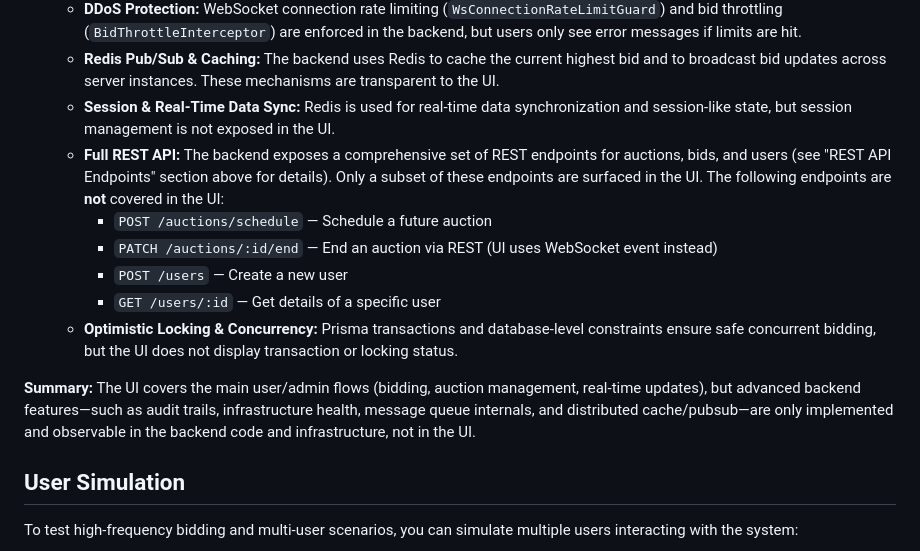
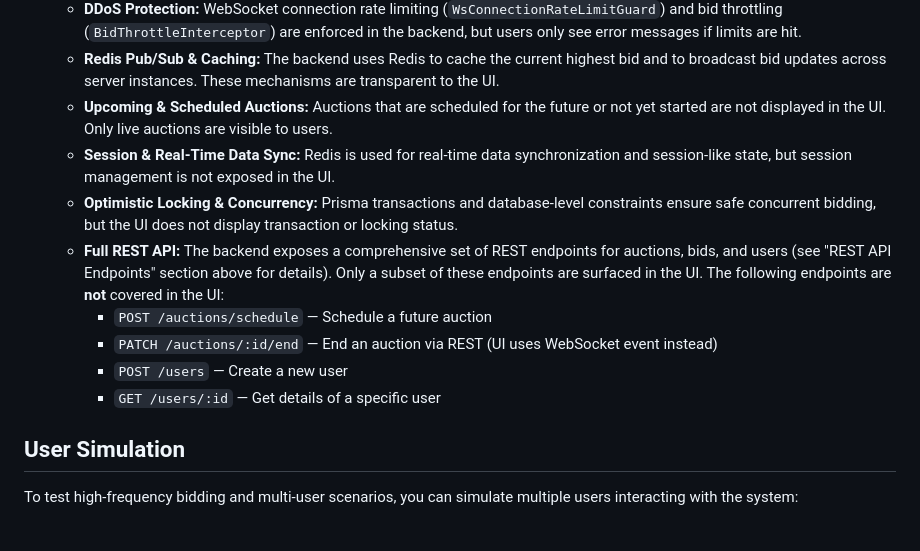
Before and after one commit to kandilidinesh/live-bidding, a Markdown page: README.md, the part around the change printed below. GitHub-like rendering.

Commit message:
Clean up README formatting and enhance API documentation for clarity

```diff
--- a/README.md
+++ b/README.md
@@ -215,16 +215,14 @@ The provided UI (test client) is focused on the core live bidding experience and
   - **System Health & Monitoring:** There is no UI dashboard for system health, queue status, or Redis/RabbitMQ connection state.
   - **DDoS Protection:** WebSocket connection rate limiting (`WsConnectionRateLimitGuard`) and bid throttling (`BidThrottleInterceptor`) are enforced in the backend, but users only see error messages if limits are hit.
   - **Redis Pub/Sub & Caching:** The backend uses Redis to cache the current highest bid and to broadcast bid updates across server instances. These mechanisms are transparent to the UI.
+  - **Upcoming & Scheduled Auctions:** Auctions that are scheduled for the future or not yet started are not displayed in the UI. Only live auctions are visible to users.
   - **Session & Real-Time Data Sync:** Redis is used for real-time data synchronization and session-like state, but session management is not exposed in the UI.
+   - **Optimistic Locking & Concurrency:** Prisma transactions and database-level constraints ensure safe concurrent bidding, but the UI does not display transaction or locking status.
   - **Full REST API:** The backend exposes a comprehensive set of REST endpoints for auctions, bids, and users (see "REST API Endpoints" section above for details). Only a subset of these endpoints are surfaced in the UI. The following endpoints are **not** covered in the UI:
     - `POST /auctions/schedule` — Schedule a future auction
     - `PATCH /auctions/:id/end` — End an auction via REST (UI uses WebSocket event instead)
     - `POST /users` — Create a new user
     - `GET /users/:id` — Get details of a specific user
-  - **Optimistic Locking & Concurrency:** Prisma transactions and database-level constraints ensure safe concurrent bidding, but the UI does not display transaction or locking status.
-
-**Summary:**
-The UI covers the main user/admin flows (bidding, auction management, real-time updates), but advanced backend features—such as audit trails, infrastructure health, message queue internals, and distributed cache/pubsub—are only implemented and observable in the backend code and infrastructure, not in the UI.
 
 ## User Simulation
 
```
Also changed, not shown: other parts of README.md (+5 -5 lines).
